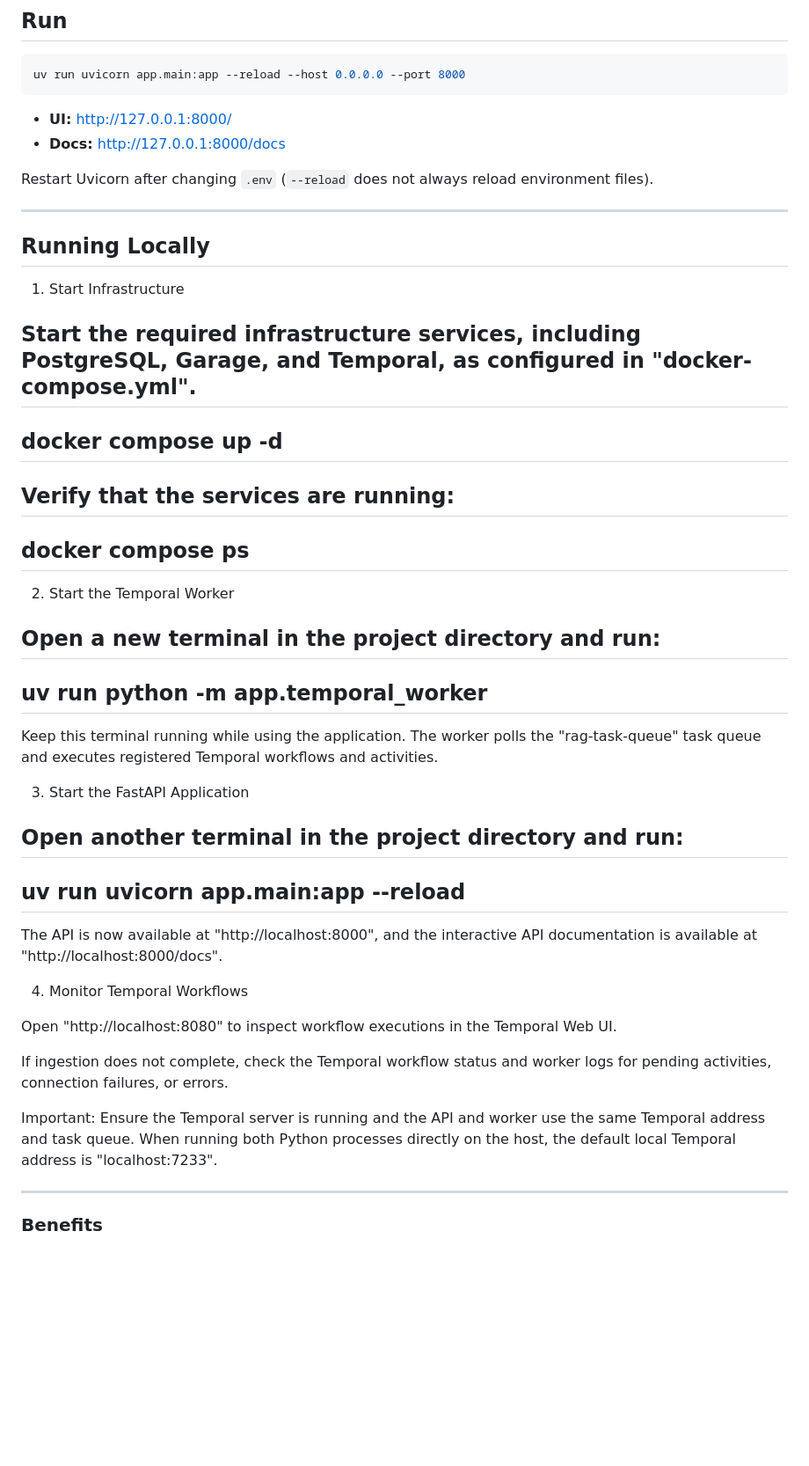
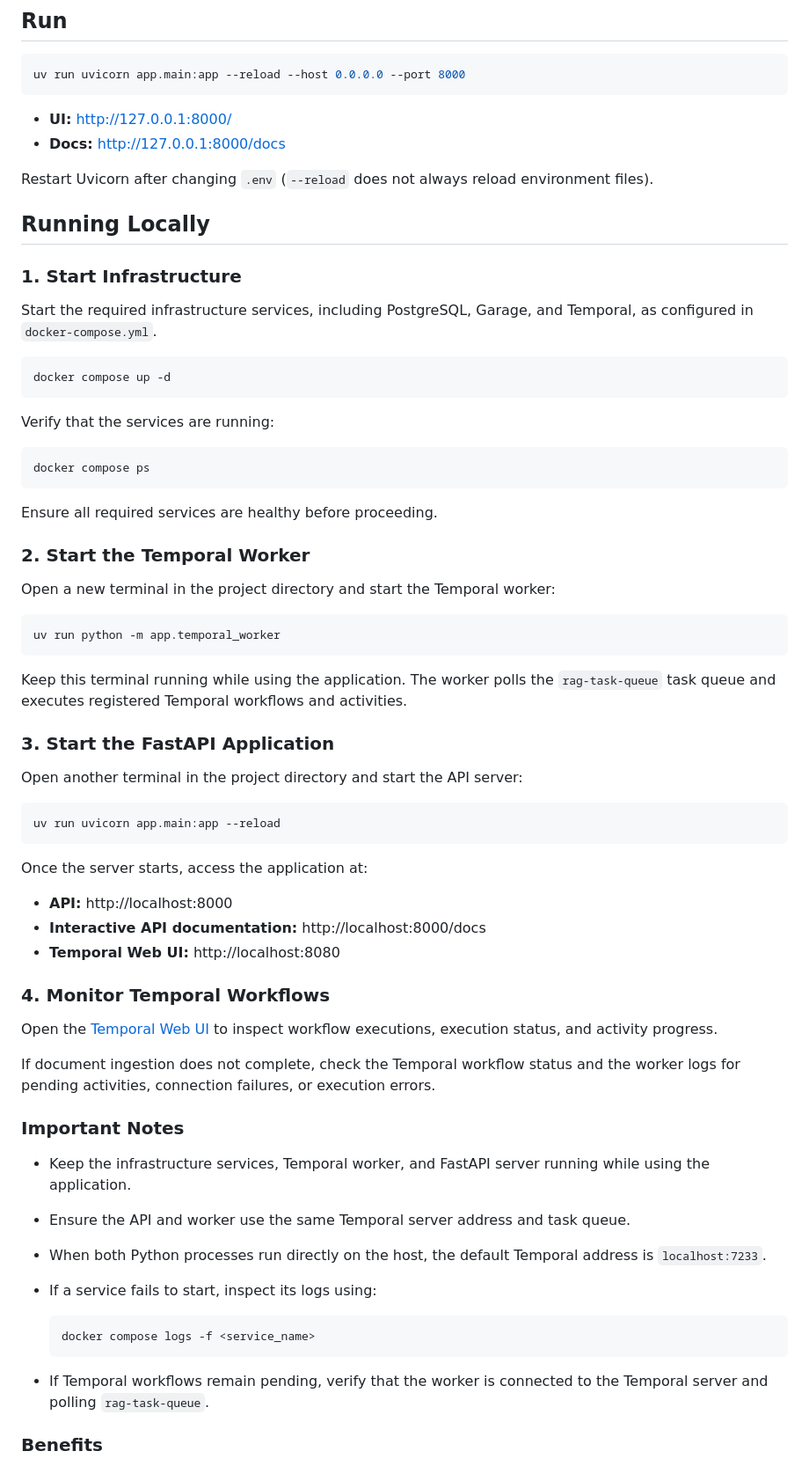
Before and after one commit to sdrarunvarshan/rag, a Markdown page: README.md, the part around the change. Shown at 88% size. Drawn GitHub-style; blank space fills up the shorter version.

Commit message:
fixed temporal

````diff
--- a/README.md
+++ b/README.md
@@ -450,44 +450,66 @@ uv run uvicorn app.main:app --reload --host 0.0.0.0 --port 8000
 
 Restart Uvicorn after changing `.env` (`--reload` does not always reload environment files).
 
----
 ## Running Locally
 
-1. Start Infrastructure
+### 1. Start Infrastructure
 
-Start the required infrastructure services, including PostgreSQL, Garage, and Temporal, as configured in "docker-compose.yml".
----
+Start the required infrastructure services, including PostgreSQL, Garage, and Temporal, as configured in `docker-compose.yml`.
+
+```bash
 docker compose up -d
----
+```
+
 Verify that the services are running:
----
+
+```bash
 docker compose ps
----
-2. Start the Temporal Worker
+```
 
-Open a new terminal in the project directory and run:
----
+Ensure all required services are healthy before proceeding.
+
+### 2. Start the Temporal Worker
+
+Open a new terminal in the project directory and start the Temporal worker:
+
+```bash
 uv run python -m app.temporal_worker
----
-Keep this terminal running while using the application. The worker polls the "rag-task-queue" task queue and executes registered Temporal workflows and activities.
+```
 
-3. Start the FastAPI Application
+Keep this terminal running while using the application. The worker polls the `rag-task-queue` task queue and executes registered Temporal workflows and activities.
 
-Open another terminal in the project directory and run:
----
+### 3. Start the FastAPI Application
+
+Open another terminal in the project directory and start the API server:
+
+```bash
 uv run uvicorn app.main:app --reload
----
-The API is now available at "http://localhost:8000", and the interactive API documentation is available at "http://localhost:8000/docs".
+```
 
-4. Monitor Temporal Workflows
+Once the server starts, access the application at:
 
-Open "http://localhost:8080" to inspect workflow executions in the Temporal Web UI.
+- **API:** http://localhost:8000
+- **Interactive API documentation:** http://localhost:8000/docs
+- **Temporal Web UI:** http://localhost:8080
 
-If ingestion does not complete, check the Temporal workflow status and worker logs for pending activities, connection failures, or errors.
+### 4. Monitor Temporal Workflows
 
-Important: Ensure the Temporal server is running and the API and worker use the same Temporal address and task queue. When running both Python processes directly on the host, the default local Temporal address is "localhost:7233".
+Open the [Temporal Web UI](http://localhost:8080) to inspect workflow executions, execution status, and activity progress.
 
----
+If document ingestion does not complete, check the Temporal workflow status and the worker logs for pending activities, connection failures, or execution errors.
+
+### Important Notes
+
+- Keep the infrastructure services, Temporal worker, and FastAPI server running while using the application.
+- Ensure the API and worker use the same Temporal server address and task queue.
+- When both Python processes run directly on the host, the default Temporal address is `localhost:7233`.
+- If a service fails to start, inspect its logs using:
+
+  ```bash
+  docker compose logs -f <service_name>
+  ```
+
+- If Temporal workflows remain pending, verify that the worker is connected to the Temporal server and polling `rag-task-queue`.
 
 ### Benefits
 
````
